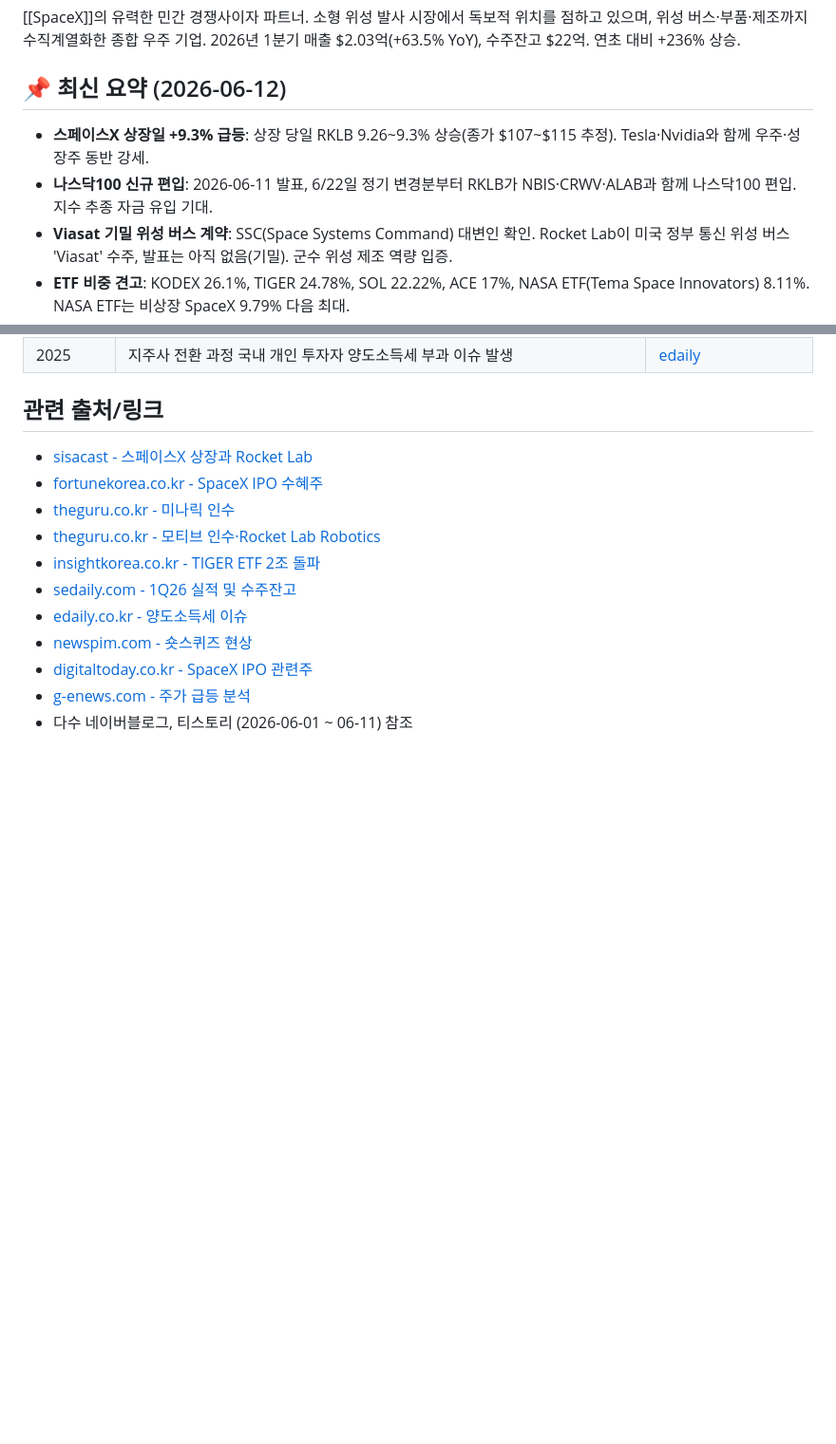
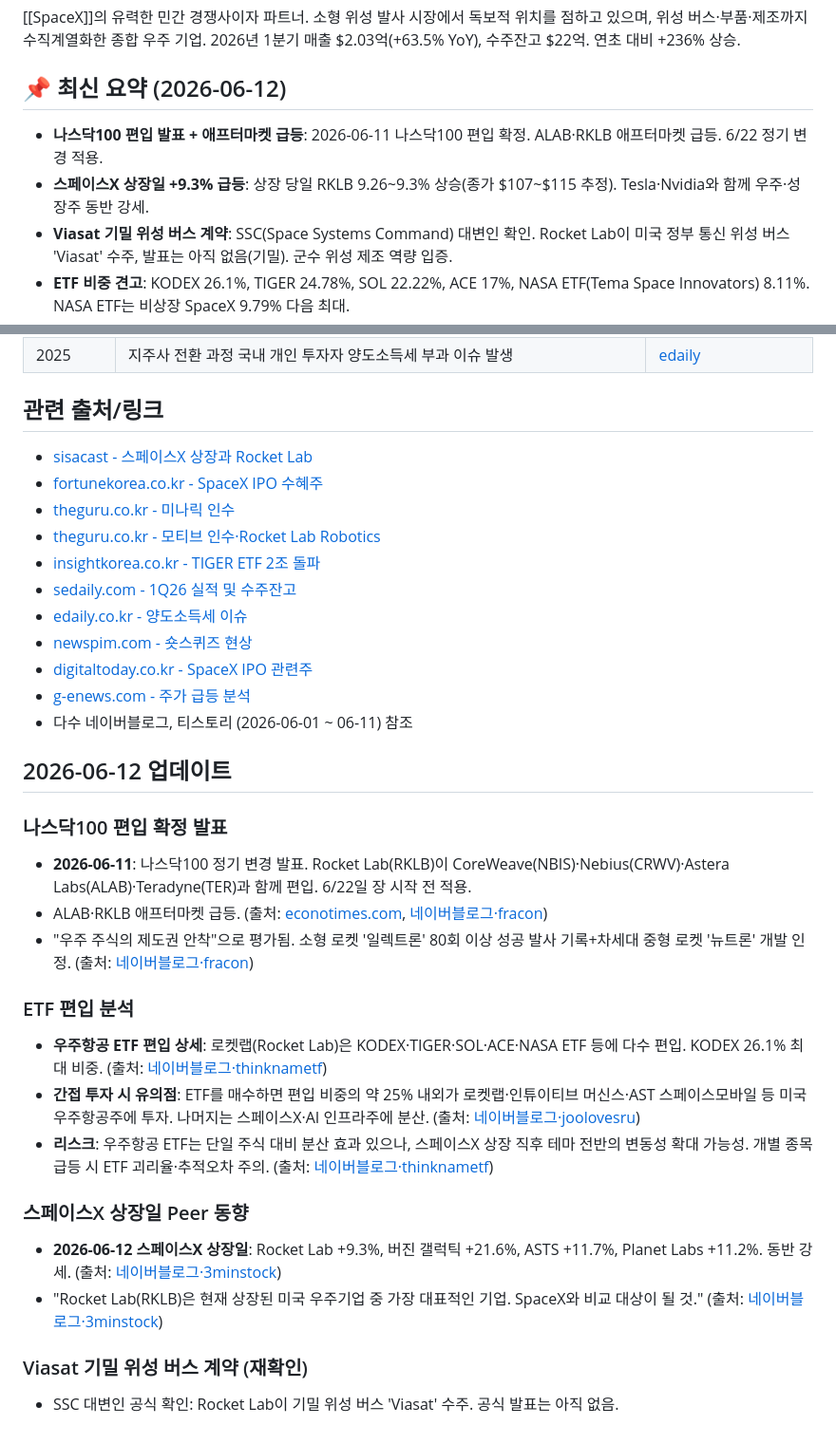
Before and after one commit to fabelian/research-wiki, a Markdown page: wiki/stocks/Rocket Lab.md, 2 parts joined by grey strips. Shown at 95% size. GitHub-like rendering; blank space fills up the shorter version.

Commit message:
auto-ingest: proposal #1134 — Rocket Lab 나스닥100 편입 발표(6/11)·애프터마켓 급등·스페이스X 상장일 동반 강세 반영. 상단 요약 갱신, 컨센서스 표·주요 이벤트 표 행 추가, 2026-06-12 업데이트 섹션 append.

```diff
--- a/wiki/stocks/Rocket Lab.md
+++ b/wiki/stocks/Rocket Lab.md
@@ -11,8 +11,8 @@ updated: 2026-06-11
 [[SpaceX]]의 유력한 민간 경쟁사이자 파트너. 소형 위성 발사 시장에서 독보적 위치를 점하고 있으며, 위성 버스·부품·제조까지 수직계열화한 종합 우주 기업. 2026년 1분기 매출 $2.03억(+63.5% YoY), 수주잔고 $22억. 연초 대비 +236% 상승.
 
 ## 📌 최신 요약 (2026-06-12)
+- **나스닥100 편입 발표 + 애프터마켓 급등**: 2026-06-11 나스닥100 편입 확정. ALAB·RKLB 애프터마켓 급등. 6/22 정기 변경 적용.
 - **스페이스X 상장일 +9.3% 급등**: 상장 당일 RKLB 9.26~9.3% 상승(종가 $107~$115 추정). Tesla·Nvidia와 함께 우주·성장주 동반 강세.
-- **나스닥100 신규 편입**: 2026-06-11 발표, 6/22일 정기 변경분부터 RKLB가 NBIS·CRWV·ALAB과 함께 나스닥100 편입. 지수 추종 자금 유입 기대.
 - **Viasat 기밀 위성 버스 계약**: SSC(Space Systems Command) 대변인 확인. Rocket Lab이 미국 정부 통신 위성 버스 'Viasat' 수주, 발표는 아직 없음(기밀). 군수 위성 제조 역량 입증.
 - **ETF 비중 견고**: KODEX 26.1%, TIGER 24.78%, SOL 22.22%, ACE 17%, NASA ETF(Tema Space Innovators) 8.11%. NASA ETF는 비상장 SpaceX 9.79% 다음 최대.
 - **경쟁사 대비 차별화**: Barron's 분석 — AST SpaceMobile·Rocket Lab은 12개월 170%/320% 상승, 예상매출의 80배/25배 거래. 스페이스X IPO 후 우량 우주주 재평가 지속.
@@ -86,3 +86,23 @@ updated: 2026-06-11
 - [digitaltoday.co.kr - SpaceX IPO 관련주](https://www.digitaltoday.co.kr/news/articleView.html?idxno=664391)
 - [g-enews.com - 주가 급등 분석](https://www.g-enews.com/view.php?ud=2026051906145468892bd56fbc3c_1)
 - 다수 네이버블로그, 티스토리 (2026-06-01 ~ 06-11) 참조
+
+
+## 2026-06-12 업데이트
+
+### 나스닥100 편입 확정 발표
+- **2026-06-11**: 나스닥100 정기 변경 발표. Rocket Lab(RKLB)이 CoreWeave(NBIS)·Nebius(CRWV)·Astera Labs(ALAB)·Teradyne(TER)과 함께 편입. 6/22일 장 시작 전 적용.
+- ALAB·RKLB 애프터마켓 급등. (출처: [econotimes.com](https://www.econotimes.com/Astera-Labs-and-Rocket-Lab-Surge-After-Nasdaq-100-Inclusion-Announcement-1744169), [네이버블로그·fracon](https://blog.naver.com/fracon/224314274545))
+- "우주 주식의 제도권 안착"으로 평가됨. 소형 로켓 '일렉트론' 80회 이상 성공 발사 기록+차세대 중형 로켓 '뉴트론' 개발 인정. (출처: [네이버블로그·fracon](https://blog.naver.com/fracon/224314274545))
+
+### ETF 편입 분석
+- **우주항공 ETF 편입 상세**: 로켓랩(Rocket Lab)은 KODEX·TIGER·SOL·ACE·NASA ETF 등에 다수 편입. KODEX 26.1% 최대 비중. (출처: [네이버블로그·thinknametf](https://blog.naver.com/thinknametf/224313641953))
+- **간접 투자 시 유의점**: ETF를 매수하면 편입 비중의 약 25% 내외가 로켓랩·인튜이티브 머신스·AST 스페이스모바일 등 미국 우주항공주에 투자. 나머지는 스페이스X·AI 인프라주에 분산. (출처: [네이버블로그·joolovesru](https://blog.naver.com/joolovesru/224314294126))
+- **리스크**: 우주항공 ETF는 단일 주식 대비 분산 효과 있으나, 스페이스X 상장 직후 테마 전반의 변동성 확대 가능성. 개별 종목 급등 시 ETF 괴리율·추적오차 주의. (출처: [네이버블로그·thinknametf](https://blog.naver.com/thinknametf/224313641953))
+
+### 스페이스X 상장일 Peer 동향
+- **2026-06-12 스페이스X 상장일**: Rocket Lab +9.3%, 버진 갤럭틱 +21.6%, ASTS +11.7%, Planet Labs +11.2%. 동반 강세. (출처: [네이버블로그·3minstock](https://blog.naver.com/3minstock/224314282198))
+- "Rocket Lab(RKLB)은 현재 상장된 미국 우주기업 중 가장 대표적인 기업. SpaceX와 비교 대상이 될 것." (출처: [네이버블로그·3minstock](https://blog.naver.com/3minstock/224314282198))
+
+### Viasat 기밀 위성 버스 계약 (재확인)
+- SSC 대변인 공식 확인: Rocket Lab이 기밀 위성 버스 'Viasat' 수주. 공식 발표는 아직 없음.
```
